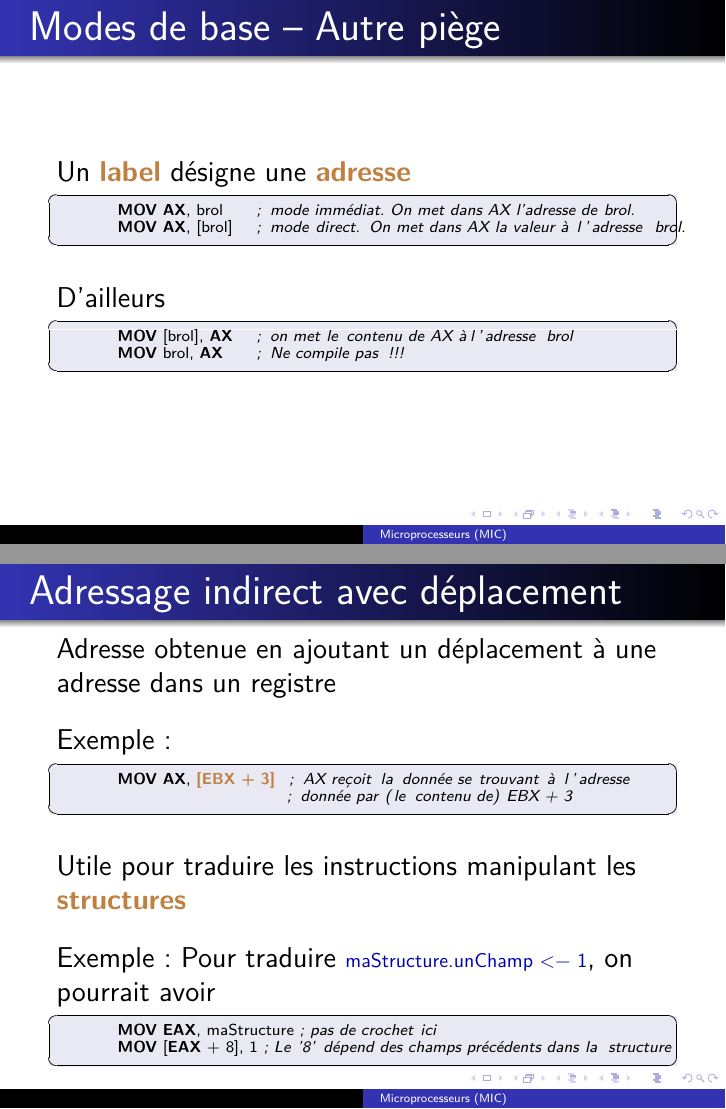
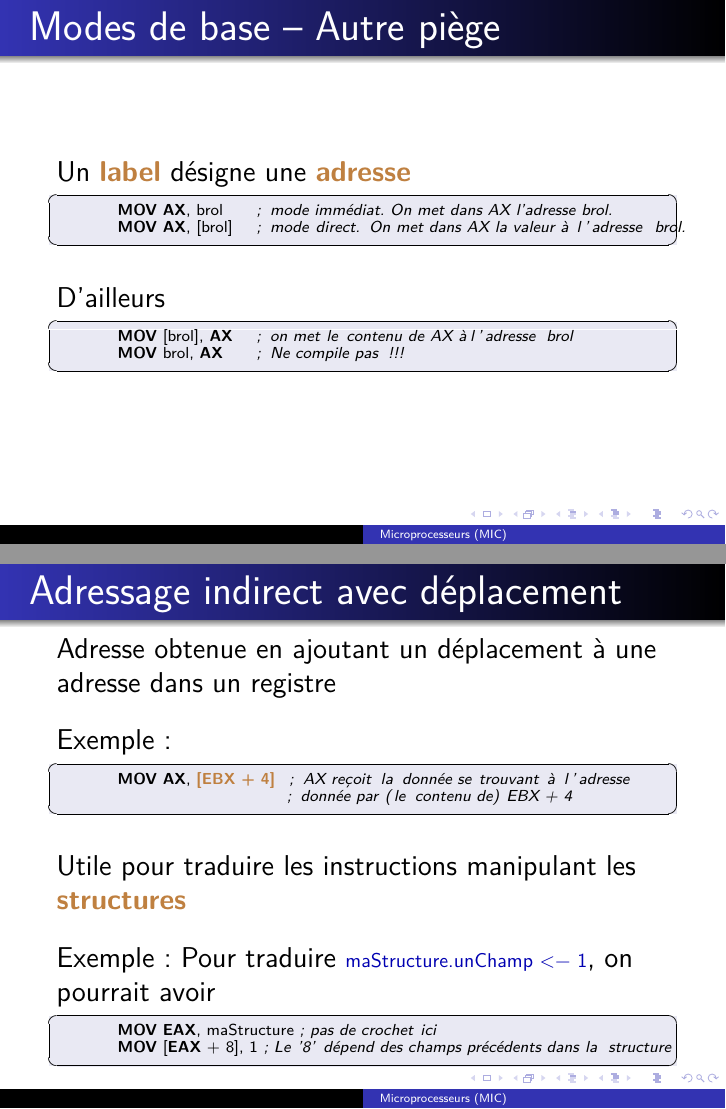
Before and after one commit to eythanlevy/ESI-Microprocesseurs-1, LaTeX slides (mode-adressage/mode-adressage.tex): pages 5 and 9 of 11, joined at a grey line. Compiled offline with pdfLaTeX.

Commit message:
Corrigés typo mineures

```diff
--- a/mode-adressage/mode-adressage.tex
+++ b/mode-adressage/mode-adressage.tex
@@ -72,7 +72,7 @@ D'ailleurs
 % ----------------------------------------------------
 Un \emph{label} désigne une \emph{adresse}
 \begin{Asm}
-	MOV AX, brol      ; mode immédiat. On met dans AX l'adresse de brol.
+	MOV AX, brol      ; mode immédiat. On met dans AX l'adresse brol.
 	MOV AX, [brol]    ; mode direct. On met dans AX la valeur à l'adresse brol.
 \end{Asm}
 \bigskip
@@ -165,8 +165,8 @@ Adresse obtenue en ajoutant un déplacement à une adresse dans un registre
 \bigskip
 Exemple :
 \begin{Asm}
-	MOV AX, §\textcolor{brown}{\textbf{[EBX + 3]}}§    ; AX reçoit la donnée se trouvant à l'adresse
-	                      ; donnée par (le contenu de) EBX + 3
+	MOV AX, §\textcolor{brown}{\textbf{[EBX + 4]}}§    ; AX reçoit la donnée se trouvant à l'adresse
+	                      ; donnée par (le contenu de) EBX + 4
 \end{Asm}
 
 \bigskip
```
